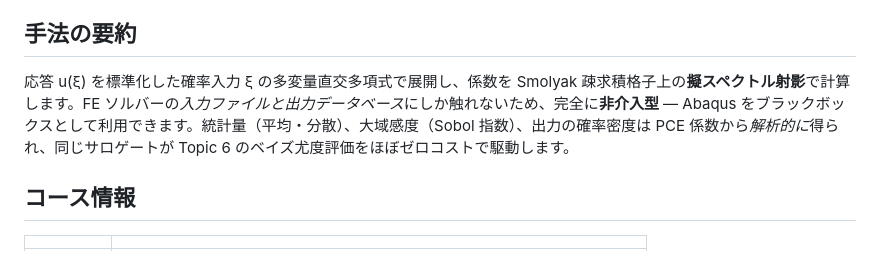
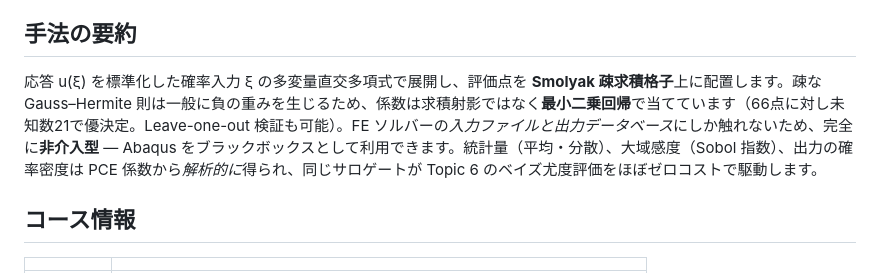
Before and after one commit to keisuke58/Stochastic-Finite-Element-Methods-2026, a Markdown page: README.ja.md, the part around the change. Drawn GitHub-style.

```diff
--- a/README.ja.md
+++ b/README.ja.md
@@ -98,7 +98,7 @@ LaTeX フォントによる図のレンダリング（`thesis_style.py`）と `r
 
 ## 手法の要約
 
-応答 u(ξ) を標準化した確率入力 ξ の多変量直交多項式で展開し、係数を Smolyak 疎求積格子上の**擬スペクトル射影**で計算します。FE ソルバーの*入力ファイルと出力データベース*にしか触れないため、完全に**非介入型** — Abaqus をブラックボックスとして利用できます。統計量（平均・分散）、大域感度（Sobol 指数）、出力の確率密度は PCE 係数から*解析的に*得られ、同じサロゲートが Topic 6 のベイズ尤度評価をほぼゼロコストで駆動します。
+応答 u(ξ) を標準化した確率入力 ξ の多変量直交多項式で展開し、評価点を **Smolyak 疎求積格子**上に配置します。疎な Gauss–Hermite 則は一般に負の重みを生じるため、係数は求積射影ではなく**最小二乗回帰**で当てています（66点に対し未知数21で優決定。Leave-one-out 検証も可能）。FE ソルバーの*入力ファイルと出力データベース*にしか触れないため、完全に**非介入型** — Abaqus をブラックボックスとして利用できます。統計量（平均・分散）、大域感度（Sobol 指数）、出力の確率密度は PCE 係数から*解析的に*得られ、同じサロゲートが Topic 6 のベイズ尤度評価をほぼゼロコストで駆動します。
 
 ## コース情報
 
```
Also changed, not shown: README.md (+1 -1 lines).
